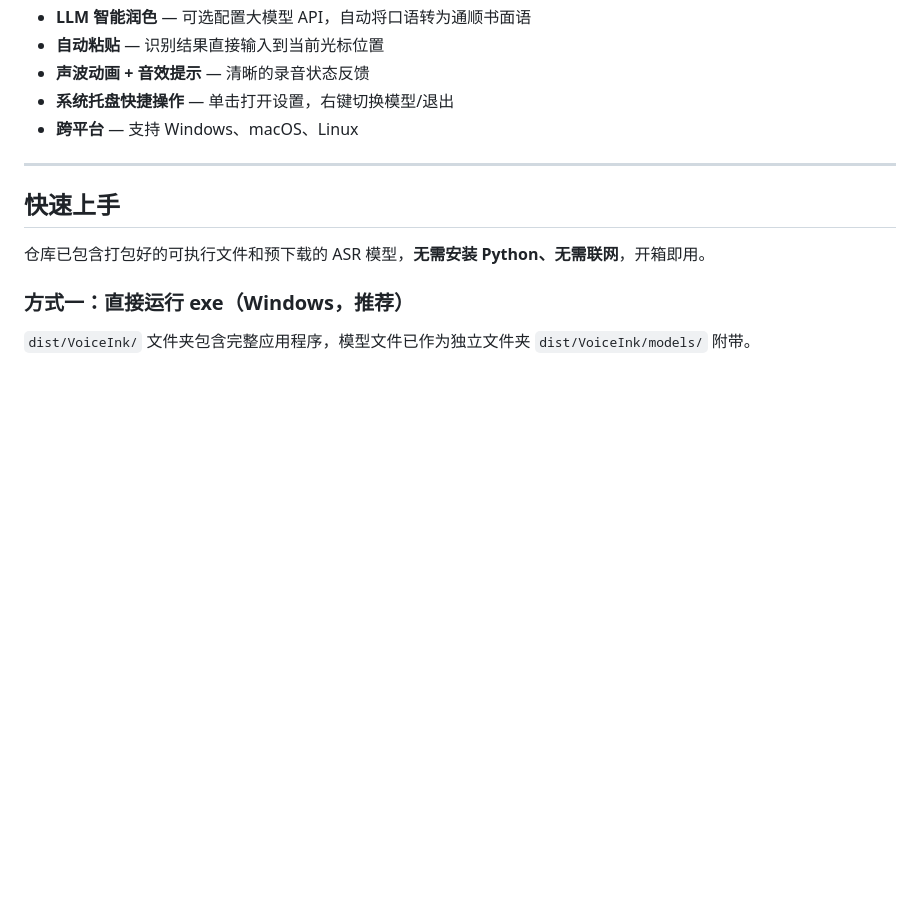
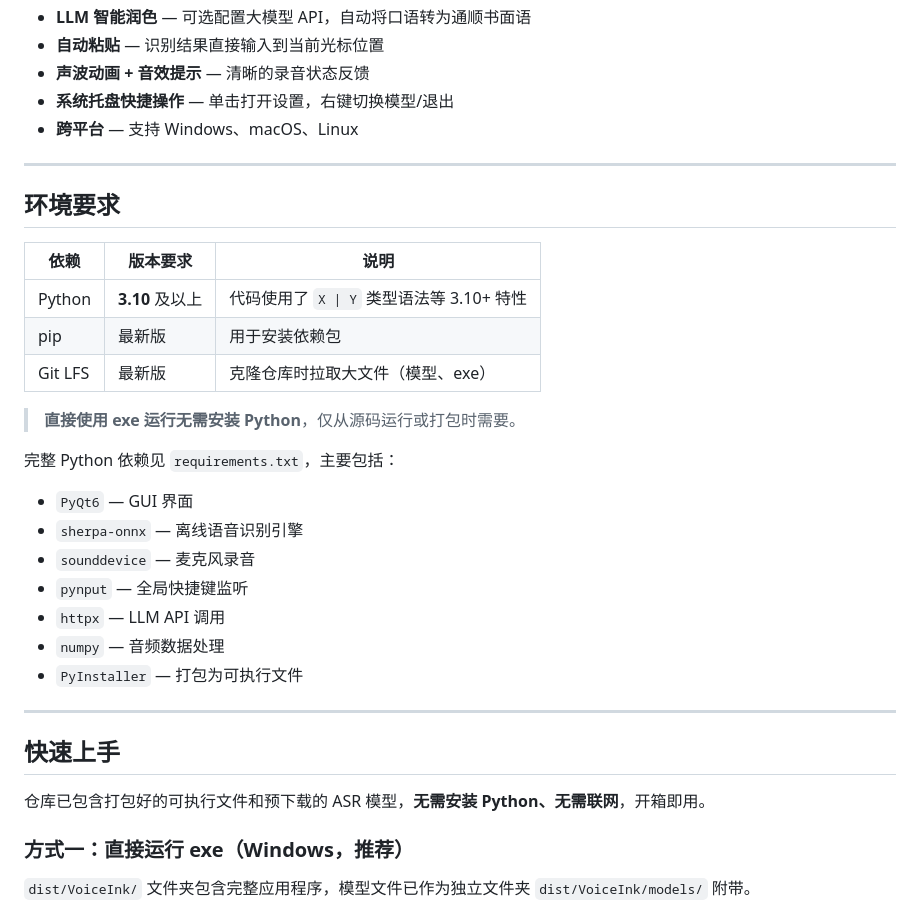
Before and after one commit to zyjhandsome/VoiceInk, a Markdown page: README.md, the part around the change. Drawn GitHub-style; blank space fills up the shorter version.

Commit message:
docs: README 增加环境要求章节（Python 3.10+、Git LFS、依赖说明）
Made-with: Cursor

```diff
--- a/README.md
+++ b/README.md
@@ -15,6 +15,28 @@
 - **声波动画 + 音效提示** — 清晰的录音状态反馈
 - **系统托盘快捷操作** — 单击打开设置，右键切换模型/退出
 - **跨平台** — 支持 Windows、macOS、Linux
+
+---
+
+## 环境要求
+
+| 依赖 | 版本要求 | 说明 |
+|------|----------|------|
+| Python | **3.10** 及以上 | 代码使用了 `X \| Y` 类型语法等 3.10+ 特性 |
+| pip | 最新版 | 用于安装依赖包 |
+| Git LFS | 最新版 | 克隆仓库时拉取大文件（模型、exe） |
+
+> **直接使用 exe 运行无需安装 Python**，仅从源码运行或打包时需要。
+
+完整 Python 依赖见 `requirements.txt`，主要包括：
+
+- `PyQt6` — GUI 界面
+- `sherpa-onnx` — 离线语音识别引擎
+- `sounddevice` — 麦克风录音
+- `pynput` — 全局快捷键监听
+- `httpx` — LLM API 调用
+- `numpy` — 音频数据处理
+- `PyInstaller` — 打包为可执行文件
 
 ---
 
```
